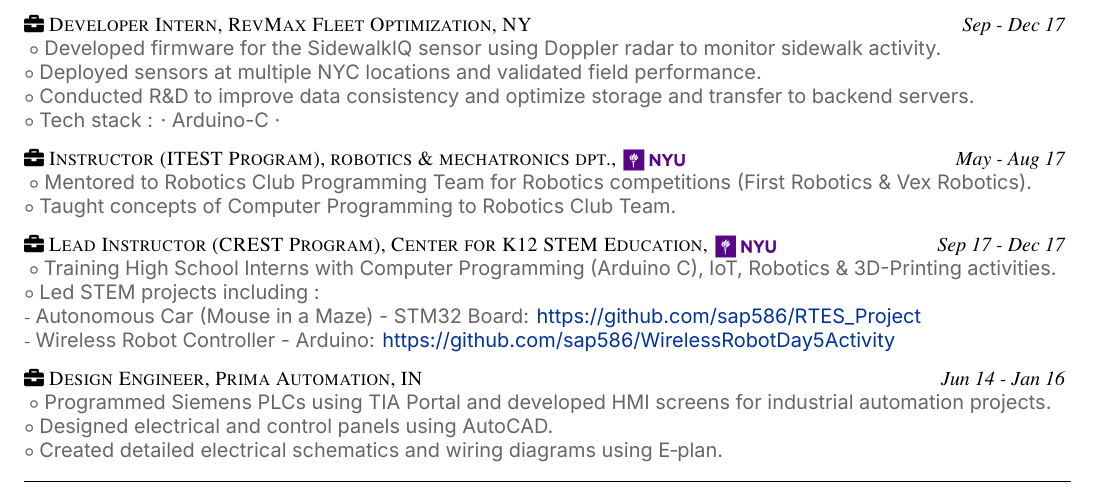
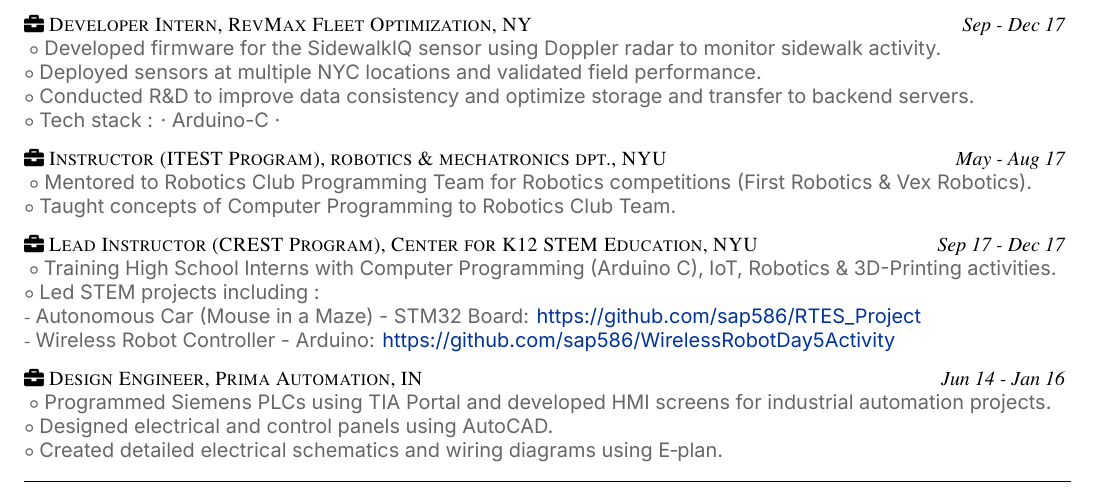
Before and after one commit to sap586/Resume, a LaTeX document (sap586.tex): part of the page, cut so that both start at the same text. The pictures show the PDF file sap586.pdf that the author committed with the source.

Commit message:
NYU brought at last

```diff
--- a/sap586.tex
+++ b/sap586.tex
@@ -167,7 +167,7 @@
 %
 \begin{spacing}{0.1}
 \end{spacing}
-\faBriefcase \textsc	{		Instructor (ITEST Program), robotics \& mechatronics dpt., \nyu												} \hfill \emph {May - Aug 17	}	\\
+\faBriefcase \textsc	{		Instructor (ITEST Program), robotics \& mechatronics dpt., NYU											} \hfill \emph {May - Aug 17	}	\\
 {\color{previousWork}
 		{	$\circ$	{\fontspec{Inter}	Mentored to Robotics Club Programming Team for Robotics competitions (First Robotics \& Vex Robotics).									}	}	\\
 		{	$\circ$	{\fontspec{Inter}	Taught concepts of Computer Programming to Robotics Club Team.																	}	}	\\
@@ -175,7 +175,7 @@
 %
 \begin{spacing}{0.1}
 \end{spacing}
-\faBriefcase \textsc	{		Lead Instructor (CREST Program), Center for K12 STEM Education, \nyu																			} \hfill \emph {Sep 17 - Dec 17	}	\\
+\faBriefcase \textsc	{		Lead Instructor (CREST Program), Center for K12 STEM Education, NYU																			} \hfill \emph {Sep 17 - Dec 17	}	\\
 {\color{previousWork}
 		{	$\circ$	{\fontspec{Inter}	Training High School Interns with Computer Programming (Arduino C), IoT, Robotics \& 3D-Printing activities.											}	}	\\
 		{	$\circ$	{\fontspec{Inter}	Led STEM projects including :																										}	}	\\
```
Also changed, not shown: sap586.pdf, sap586.tex (2 more changed lines).
